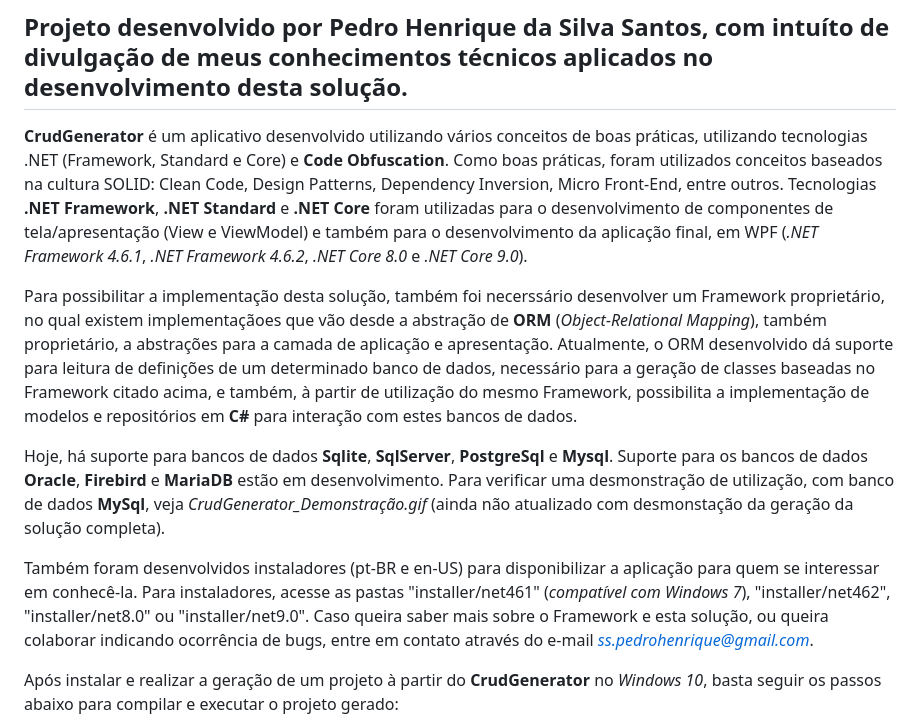
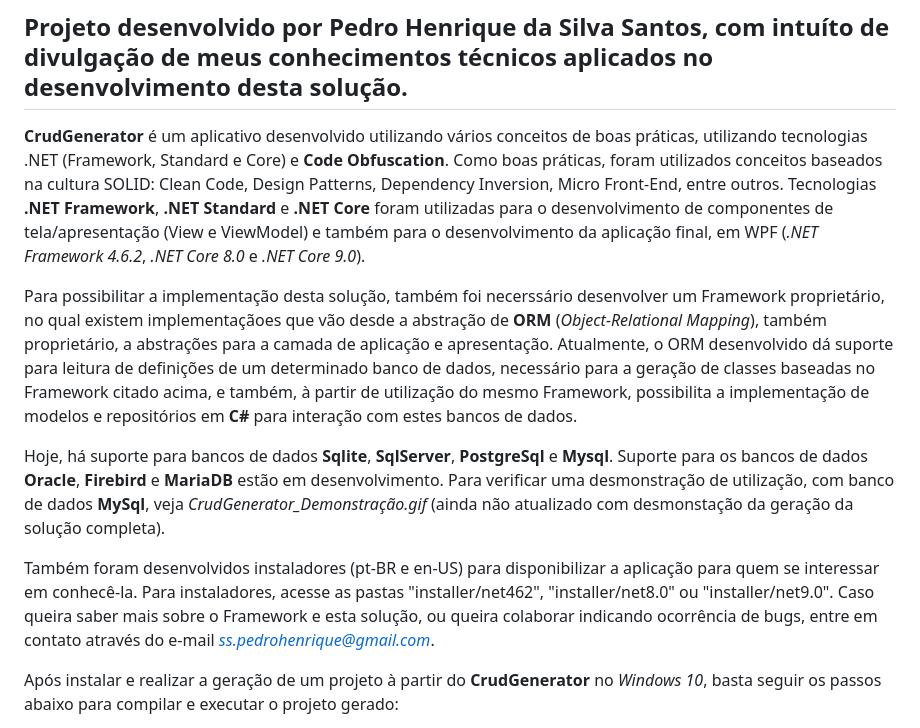
Before and after one commit to pedrossantos/CrudGenerator.App, a Markdown page: README.md, the part around the change. Rendered like a GitHub page.

Commit message:
Fix .NET Framework version and installer path details
Updated README to correct .NET Framework version references and installer paths.

```diff
--- a/README.md
+++ b/README.md
@@ -5,7 +5,7 @@
 
 **CrudGenerator** é um aplicativo desenvolvido utilizando vários conceitos de boas práticas, utilizando tecnologias .NET (Framework, Standard e Core) e **Code Obfuscation**.
 Como boas práticas, foram utilizados conceitos baseados na cultura SOLID: Clean Code, Design Patterns, Dependency Inversion, Micro Front-End, entre outros.
-Tecnologias **.NET Framework**, **.NET Standard** e **.NET Core** foram utilizadas para o desenvolvimento de componentes de tela/apresentação (View e ViewModel) e também para o desenvolvimento da aplicação final, em WPF (*.NET Framework 4.6.1*, *.NET Framework 4.6.2*, *.NET Core 8.0* e *.NET Core 9.0*).
+Tecnologias **.NET Framework**, **.NET Standard** e **.NET Core** foram utilizadas para o desenvolvimento de componentes de tela/apresentação (View e ViewModel) e também para o desenvolvimento da aplicação final, em WPF (*.NET Framework 4.6.2*, *.NET Core 8.0* e *.NET Core 9.0*).
 
 Para possibilitar a implementação desta solução, também foi necerssário desenvolver um Framework proprietário, no qual existem implementaçãoes que vão desde a abstração de **ORM** (*Object-Relational Mapping*), também proprietário, a abstrações para a camada de aplicação e apresentação.
 Atualmente, o ORM desenvolvido dá suporte para leitura de definições de um determinado banco de dados, necessário para a geração de classes baseadas no Framework citado acima, e também, à partir de utilização do mesmo Framework, possibilita a implementação de modelos e repositórios em **C#** para interação com estes bancos de dados.
@@ -13,7 +13,7 @@ Atualmente, o ORM desenvolvido dá suporte para leitura de definições de um de
 Hoje, há suporte para bancos de dados **Sqlite**, **SqlServer**, **PostgreSql** e **Mysql**. Suporte para os bancos de dados **Oracle**, **Firebird** e **MariaDB** estão em desenvolvimento.
 Para verificar uma desmonstração de utilização, com banco de dados **MySql**, veja *CrudGenerator_Demonstração.gif* (ainda não atualizado com desmonstação da geração da solução completa).
 
-Também foram desenvolvidos instaladores (pt-BR e en-US) para disponibilizar a aplicação para quem se interessar em conhecê-la. Para instaladores, acesse as pastas "installer/net461" (*compatível com Windows 7*), "installer/net462", "installer/net8.0" ou "installer/net9.0".
+Também foram desenvolvidos instaladores (pt-BR e en-US) para disponibilizar a aplicação para quem se interessar em conhecê-la. Para instaladores, acesse as pastas "installer/net462", "installer/net8.0" ou "installer/net9.0".
 Caso queira saber mais sobre o Framework e esta solução, ou queira colaborar indicando ocorrência de bugs, entre em contato através do e-mail *ss.pedrohenrique@gmail.com*.
 
 Após instalar e realizar a geração de um projeto à partir do **CrudGenerator** no *Windows 10*, basta seguir os passos abaixo para compilar e executar o projeto gerado:
```
